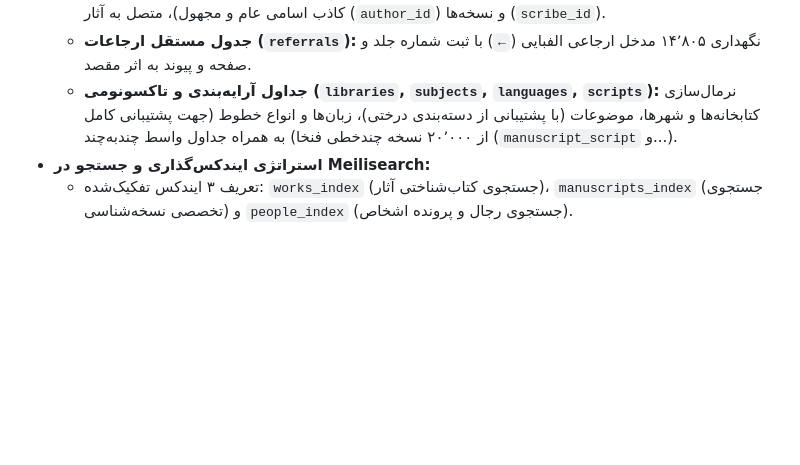
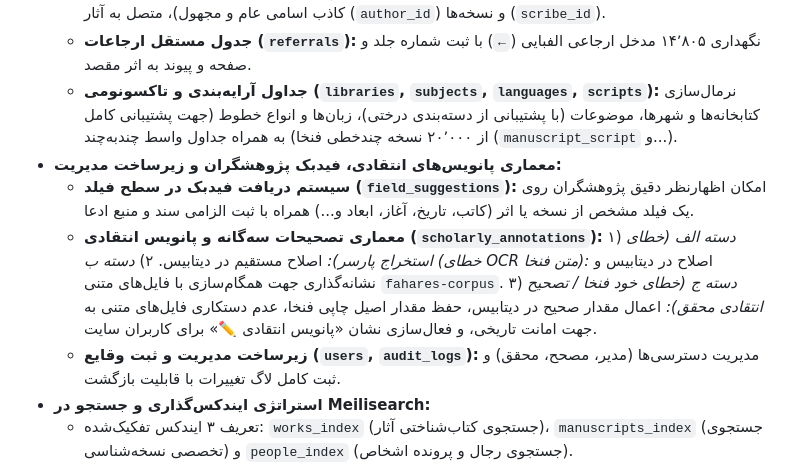
Before and after one commit to fahares/fahares, a Markdown page: docs/PROCESS_DOCUMENTATION.md, the part around the change. GitHub-like rendering; blank space fills up the shorter version.

Commit message:
docs: document admin, field-level feedback, and critical annotations in Phase 16

```diff
--- a/docs/PROCESS_DOCUMENTATION.md
+++ b/docs/PROCESS_DOCUMENTATION.md
@@ -509,6 +509,13 @@
   - **جدول مستقل اعلام و اشخاص (`people`):** تشکیل پرونده یکپارچه اشخاص (پدیدآوران، کاتبان، مترجمان، واقفان) با ثبت مشخصات زمانی و تاریخی همراه با الگوریتم خودکار پالایش صلاحیت اعلام (جلوگیری از ادغام کاذب اسامی عام و مجهول)، متصل به آثار (`author_id`) و نسخه‌ها (`scribe_id`).
   - **جدول مستقل ارجاعات (`referrals`):** نگهداری ۱۴٬۸۰۵ مدخل ارجاعی الفبایی (`←`) با ثبت شماره جلد و صفحه و پیوند به اثر مقصد.
   - **جداول آرایه‌بندی و تاکسونومی (`libraries`, `subjects`, `languages`, `scripts`):** نرمال‌سازی کتابخانه‌ها و شهرها، موضوعات (با پشتیبانی از دسته‌بندی درختی)، زبان‌ها و انواع خطوط (جهت پشتیبانی کامل از ۲۰٬۰۰۰ نسخه چندخطی فنخا) به همراه جداول واسط چندبه‌چند (`manuscript_script` و...).
+- **معماری پانویس‌های انتقادی، فیدبک پژوهشگران و زیرساخت مدیریت:**
+  - **سیستم دریافت فیدبک در سطح فیلد (`field_suggestions`):** امکان اظهارنظر دقیق پژوهشگران روی یک فیلد مشخص از نسخه یا اثر (کاتب، تاریخ، آغاز، ابعاد و...) همراه با ثبت الزامی سند و منبع ادعا.
+  - **معماری تصحیحات سه‌گانه و پانویس انتقادی (`scholarly_annotations`):**
+    ۱) *دسته الف (خطای استخراج پارسر):* اصلاح مستقیم در دیتابیس.
+    ۲) *دسته ب (خطای OCR متن فنخا):* اصلاح در دیتابیس و نشانه‌گذاری جهت همگام‌سازی با فایل‌های متنی `fahares-corpus`.
+    ۳) *دسته ج (خطای خود فنخا / تصحیح انتقادی محقق):* اعمال مقدار صحیح در دیتابیس، حفظ مقدار اصیل چاپی فنخا، عدم دستکاری فایل‌های متنی به جهت امانت تاریخی، و فعال‌سازی نشان «پانویس انتقادی ✏️» برای کاربران سایت.
+  - **زیرساخت مدیریت و ثبت وقایع (`users`, `audit_logs`):** مدیریت دسترسی‌ها (مدیر، مصحح، محقق) و ثبت کامل لاگ تغییرات با قابلیت بازگشت.
 - **استراتژی ایندکس‌گذاری و جستجو در Meilisearch:**
   - تعریف ۳ ایندکس تفکیک‌شده: `works_index` (جستجوی کتاب‌شناختی آثار)، `manuscripts_index` (جستجوی تخصصی نسخه‌شناسی) و `people_index` (جستجوی رجال و پرونده اشخاص).
 - **خط لوله بارگذاری با کارایی بالا (High-Performance Seeder):**
```
